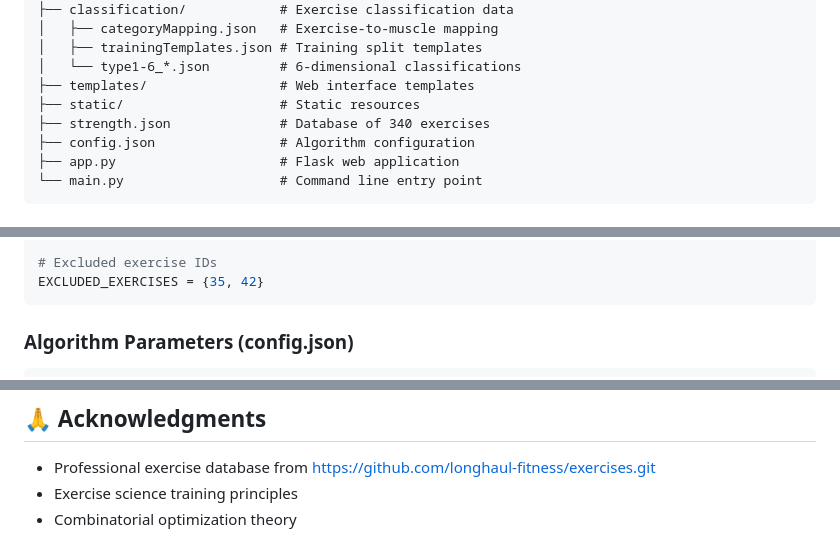
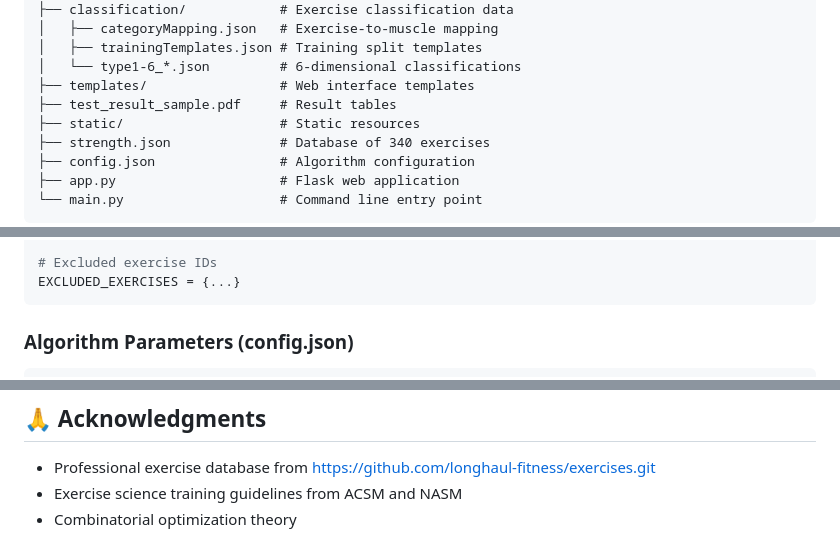
Before and after one commit to ellis-guo/final_project, a Markdown page: readme.md, 3 parts joined by grey strips. GitHub-like rendering.

````diff
--- a/readme.md
+++ b/readme.md
@@ -110,6 +128,7 @@ final_project/
 │   ├── trainingTemplates.json # Training split templates
 │   └── type1-6_*.json         # 6-dimensional classifications
 ├── templates/                 # Web interface templates
+├── test_result_sample.pdf     # Result tables
 ├── static/                    # Static resources
 ├── strength.json              # Database of 340 exercises
 ├── config.json                # Algorithm configuration
@@ -174,7 +192,7 @@ MUSCLE_PREFERENCES = {
 }
 
 # Excluded exercise IDs
-EXCLUDED_EXERCISES = {35, 42}
+EXCLUDED_EXERCISES = {...}
 ```
 
 ### Algorithm Parameters (config.json)
@@ -223,5 +241,5 @@ Contributions are welcome! Please:
 ## 🙏 Acknowledgments
 
 - Professional exercise database from https://github.com/longhaul-fitness/exercises.git
-- Exercise science training principles
+- Exercise science training guidelines from ACSM and NASM
 - Combinatorial optimization theory
````
Also changed, not shown: other parts of readme.md (+22 -5 lines).
